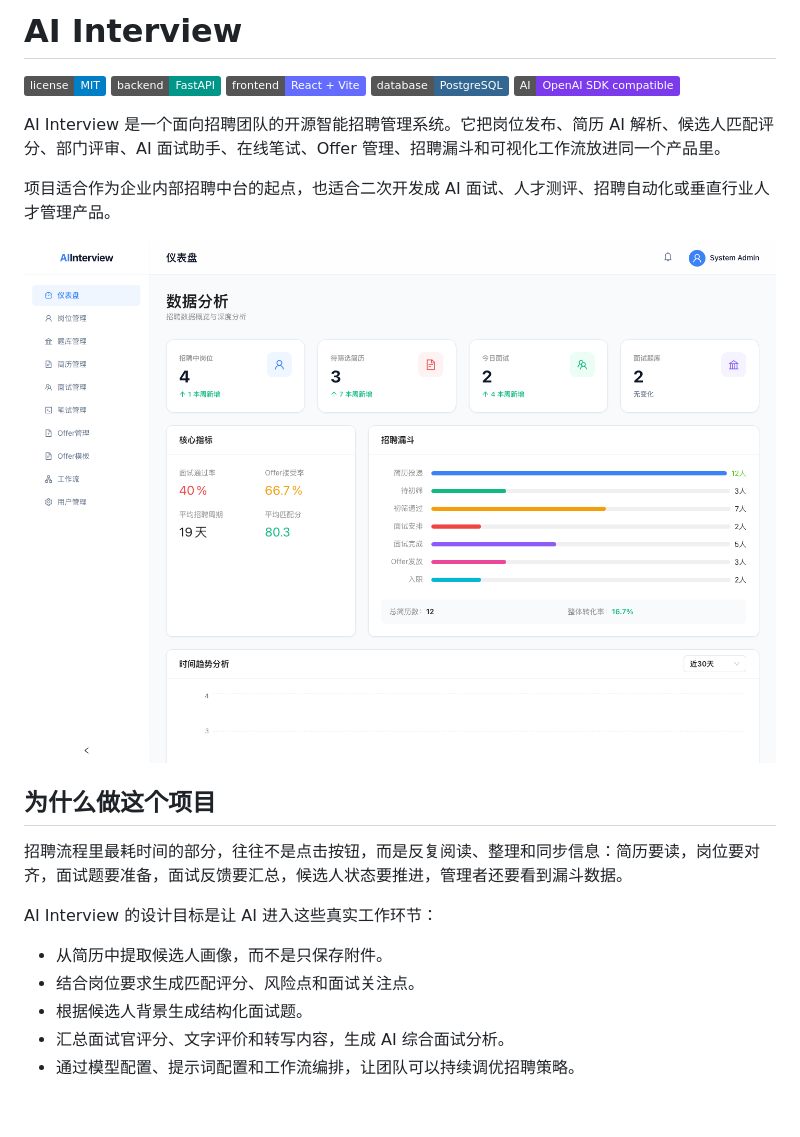
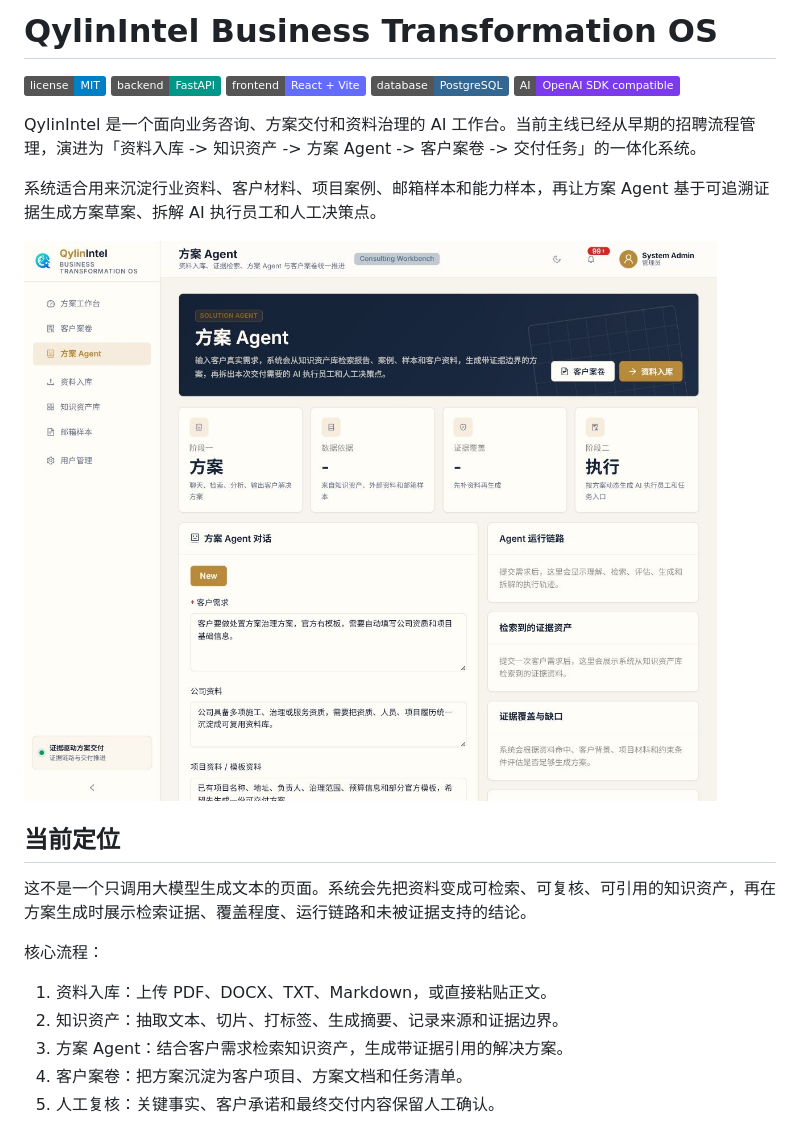
Before and after one commit to RylinXX/ai-interview-boss-mail, a Markdown page: README.md, the part around one of its changes. GitHub-like rendering; pictures changed too: docs/assets/screenshots/ai-employees.png (added); badges without logos; blank space fills up the shorter version.

```diff
--- a/README.md
+++ b/README.md
@@ -1,4 +1,4 @@
-# AI Interview
+# QylinIntel Business Transformation OS
 
 ![License](https://img.shields.io/badge/license-MIT-blue.svg)
 ![Backend](https://img.shields.io/badge/backend-FastAPI-009688.svg)
@@ -6,21 +6,21 @@
 ![Database](https://img.shields.io/badge/database-PostgreSQL-336791.svg)
 ![AI](https://img.shields.io/badge/AI-OpenAI%20SDK%20compatible-7C3AED.svg)
 
-AI Interview 是一个面向招聘团队的开源智能招聘管理系统。它把岗位发布、简历 AI 解析、候选人匹配评分、部门评审、AI 面试助手、在线笔试、Offer 管理、招聘漏斗和可视化工作流放进同一个产品里。
+QylinIntel 是一个面向业务咨询、方案交付和资料治理的 AI 工作台。当前主线已经从早期的招聘流程管理，演进为「资料入库 -> 知识资产 -> 方案 Agent -> 客户案卷 -> 交付任务」的一体化系统。
 
-项目适合作为企业内部招聘中台的起点，也适合二次开发成 AI 面试、人才测评、招聘自动化或垂直行业人才管理产品。
+系统适合用来沉淀行业资料、客户材料、项目案例、邮箱样本和能力样本，再让方案 Agent 基于可追溯证据生成方案草案、拆解 AI 执行员工和人工决策点。
 
-![AI Interview 数据分析仪表盘](docs/assets/screenshots/dashboard.png)
+![方案 Agent 工作台](docs/assets/screenshots/ai-employees.png)
 
-## 为什么做这个项目
+## 当前定位
 
-招聘流程里最耗时间的部分，往往不是点击按钮，而是反复阅读、整理和同步信息：简历要读，岗位要对齐，面试题要准备，面试反馈要汇总，候选人状态要推进，管理者还要看到漏斗数据。
+这不是一个只调用大模型生成文本的页面。系统会先把资料变成可检索、可复核、可引用的知识资产，再在方案生成时展示检索证据、覆盖程度、运行链路和未被证据支持的结论。
 
-AI Interview 的设计目标是让 AI 进入这些真实工作环节：
+核心流程：
 
-- 从简历中提取候选人画像，而不是只保存附件。
-- 结合岗位要求生成匹配评分、风险点和面试关注点。
-- 根据候选人背景生成结构化面试题。
-- 汇总面试官评分、文字评价和转写内容，生成 AI 综合面试分析。
-- 通过模型配置、提示词配置和工作流编排，让团队可以持续调优招聘策略。
+1. 资料入库：上传 PDF、DOCX、TXT、Markdown，或直接粘贴正文。
+2. 知识资产：抽取文本、切片、打标签、生成摘要、记录来源和证据边界。
+3. 方案 Agent：结合客户需求检索知识资产，生成带证据引用的解决方案。
+4. 客户案卷：把方案沉淀为客户项目、方案文档和任务清单。
+5. 人工复核：关键事实、客户承诺和最终交付内容保留人工确认。
 
```
Also changed, not shown: other parts of README.md (+124 -125 lines), docs/assets/screenshots/customer-projects.png (added).
